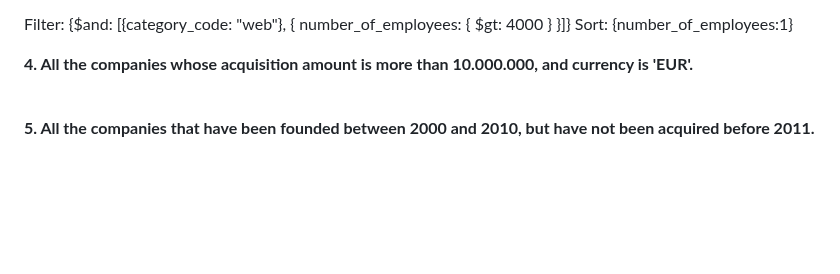
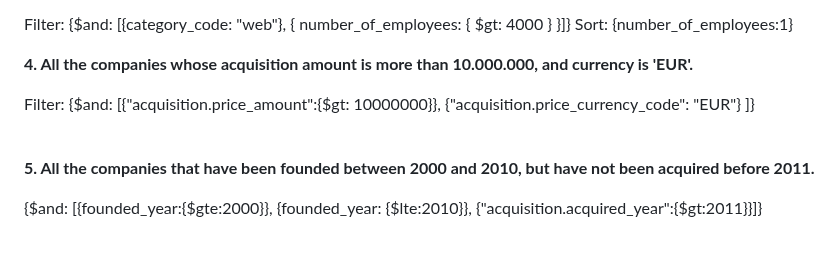
Before and after one commit to ironhack-labs/lab-advance-querying-mongo, a Markdown page: queries.md, the part around the change. Drawn GitHub-style; blank space fills up the shorter version.

Commit message:
bonus done

```diff
--- a/queries.md
+++ b/queries.md
@@ -111,11 +111,13 @@ Sort: {number_of_employees:1}
 **4. All the companies whose acquisition amount is more than 10.000.000, and currency is 'EUR'.**
 
 <!-- Your Query Goes Here -->
+Filter: {$and: [{"acquisition.price_amount":{$gt: 10000000}}, {"acquisition.price_currency_code": "EUR"}    ]}
 
 <br>
 
 **5. All the companies that have been founded between 2000 and 2010, but have not been acquired before 2011.**
 
 <!-- Your Query Goes Here -->
+{$and: [{founded_year:{$gte:2000}}, {founded_year: {$lte:2010}}, {"acquisition.acquired_year":{$gt:2011}}]}
 
 <br>
```
